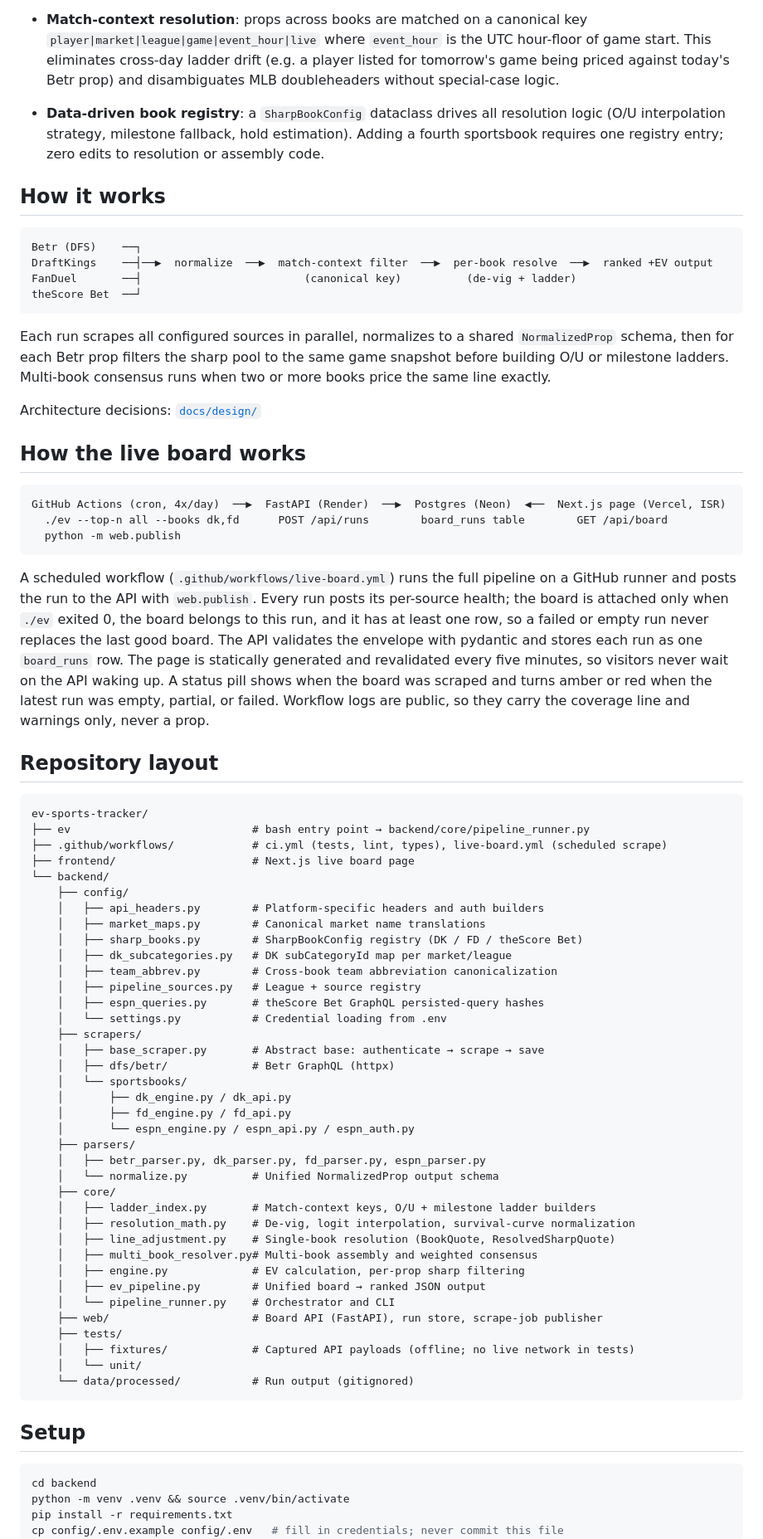
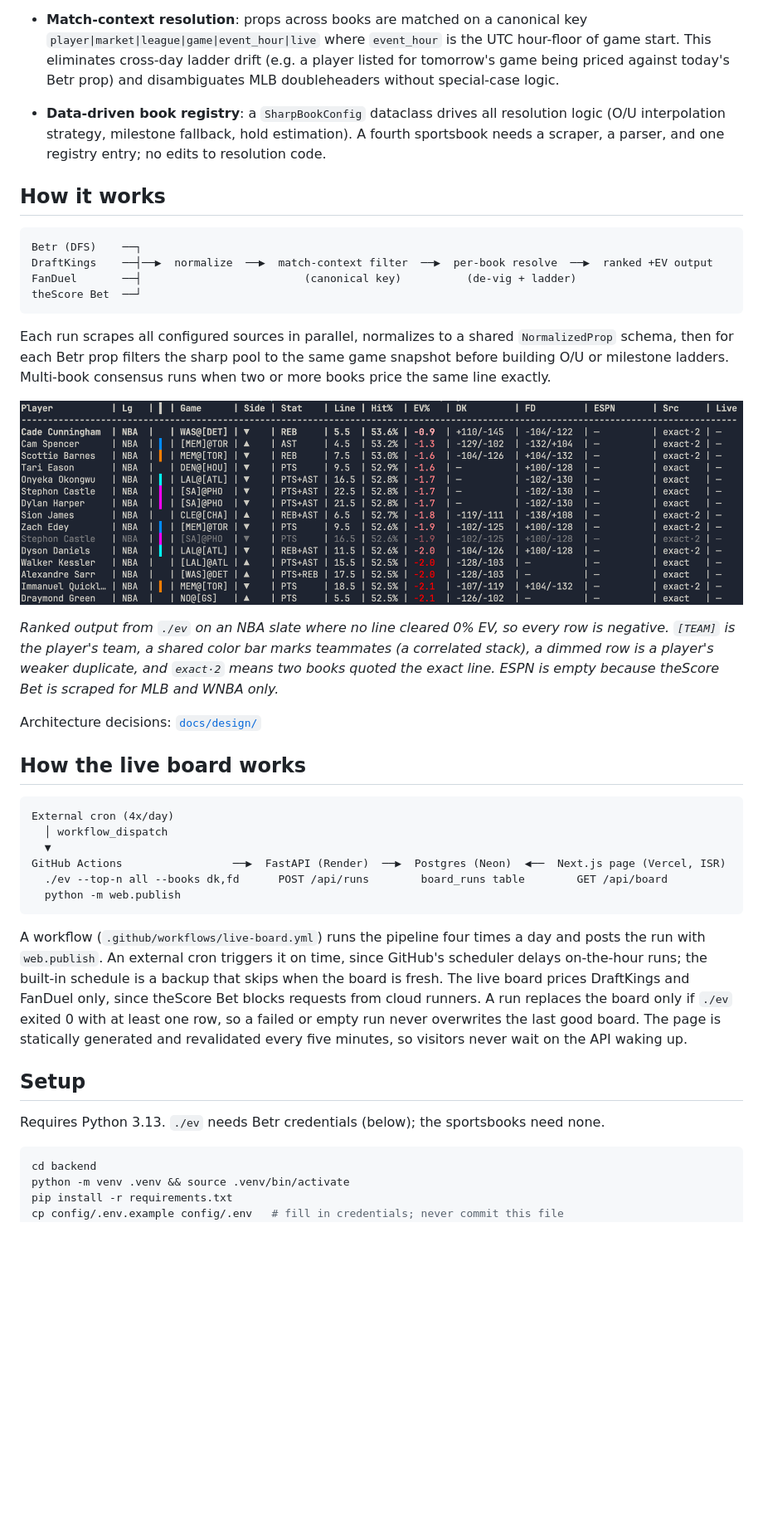
Before and after one commit to jjaydenli/ev-sports-tracker, a Markdown page: README.md, the part around one of its changes. Shown at 83% size. GitHub-like rendering; pictures changed too: docs/images/cli-ranked.png (added); blank space fills up the shorter version.

Commit message:
docs: add README screenshots and tighten copy (#31)
- Add live board and ranked CLI screenshots to the README, with a
  caption keying the CLI table so its colors and negative EV read
  without the code.
- Describe the external cron that triggers the live board workflow,
  and note the board prices DraftKings and FanDuel only, since
  theScore Bet blocks requests from cloud runners.
- Tighten the README: a pitch that covers the board, a Usage section,
  a shorter live board section and tree, and a Security note limited
  to what the repo enforces.

````diff
--- a/README.md
+++ b/README.md
@@ -14,7 +18,7 @@ Python pipeline that identifies +EV (positive expected value) player prop bets b
 
 - **Match-context resolution**: props across books are matched on a canonical key `player|market|league|game|event_hour|live` where `event_hour` is the UTC hour-floor of game start. This eliminates cross-day ladder drift (e.g. a player listed for tomorrow's game being priced against today's Betr prop) and disambiguates MLB doubleheaders without special-case logic.
 
-- **Data-driven book registry**: a `SharpBookConfig` dataclass drives all resolution logic (O/U interpolation strategy, milestone fallback, hold estimation). Adding a fourth sportsbook requires one registry entry; zero edits to resolution or assembly code.
+- **Data-driven book registry**: a `SharpBookConfig` dataclass drives all resolution logic (O/U interpolation strategy, milestone fallback, hold estimation). A fourth sportsbook needs a scraper, a parser, and one registry entry; no edits to resolution code.
 
 ## How it works
 
@@ -27,61 +31,28 @@ theScore Bet  ──┘
 
 Each run scrapes all configured sources in parallel, normalizes to a shared `NormalizedProp` schema, then for each Betr prop filters the sharp pool to the same game snapshot before building O/U or milestone ladders. Multi-book consensus runs when two or more books price the same line exactly.
 
+![Ranked output from ./ev](docs/images/cli-ranked.png)
+
+*Ranked output from `./ev` on an NBA slate where no line cleared 0% EV, so every row is negative. `[TEAM]` is the player's team, a shared color bar marks teammates (a correlated stack), a dimmed row is a player's weaker duplicate, and `exact·2` means two books quoted the exact line. ESPN is empty because theScore Bet is scraped for MLB and WNBA only.*
+
 Architecture decisions: [`docs/design/`](docs/design/)
 
 ## How the live board works
 
 ```
-GitHub Actions (cron, 4x/day)  ──▶  FastAPI (Render)  ──▶  Postgres (Neon)  ◀──  Next.js page (Vercel, ISR)
+External cron (4x/day)
+  │ workflow_dispatch
+  ▼
+GitHub Actions                 ──▶  FastAPI (Render)  ──▶  Postgres (Neon)  ◀──  Next.js page (Vercel, ISR)
   ./ev --top-n all --books dk,fd      POST /api/runs        board_runs table        GET /api/board
   python -m web.publish
 ```
 
-A scheduled workflow (`.github/workflows/live-board.yml`) runs the full pipeline on a GitHub runner and posts the run to the API with `web.publish`. Every run posts its per-source health; the board is attached only when `./ev` exited 0, the board belongs to this run, and it has at least one row, so a failed or empty run never replaces the last good board. The API validates the envelope with pydantic and stores each run as one `board_runs` row. The page is statically generated and revalidated every five minutes, so visitors never wait on the API waking up. A status pill shows when the board was scraped and turns amber or red when the latest run was empty, partial, or failed. Workflow logs are public, so they carry the coverage line and warnings only, never a prop.
-
-## Repository layout
-
-```
-ev-sports-tracker/
-├── ev                            # bash entry point → backend/core/pipeline_runner.py
-├── .github/workflows/            # ci.yml (tests, lint, types), live-board.yml (scheduled scrape)
-├── frontend/                     # Next.js live board page
-└── backend/
-    ├── config/
-    │   ├── api_headers.py        # Platform-specific headers and auth builders
-    │   ├── market_maps.py        # Canonical market name translations
-    │   ├── sharp_books.py        # SharpBookConfig registry (DK / FD / theScore Bet)
-    │   ├── dk_subcategories.py   # DK subCategoryId map per market/league
-    │   ├── team_abbrev.py        # Cross-book team abbreviation canonicalization
-    │   ├── pipeline_sources.py   # League + source registry
-    │   ├── espn_queries.py       # theScore Bet GraphQL persisted-query hashes
-    │   └── settings.py           # Credential loading from .env
-    ├── scrapers/
-    │   ├── base_scraper.py       # Abstract base: authenticate → scrape → save
-    │   ├── dfs/betr/             # Betr GraphQL (httpx)
-    │   └── sportsbooks/
-    │       ├── dk_engine.py / dk_api.py
-    │       ├── fd_engine.py / fd_api.py
-    │       └── espn_engine.py / espn_api.py / espn_auth.py
-    ├── parsers/
-    │   ├── betr_parser.py, dk_parser.py, fd_parser.py, espn_parser.py
-    │   └── normalize.py          # Unified NormalizedProp output schema
-    ├── core/
-    │   ├── ladder_index.py       # Match-context keys, O/U + milestone ladder builders
-    │   ├── resolution_math.py    # De-vig, logit interpolation, survival-curve normalization
-    │   ├── line_adjustment.py    # Single-book resolution (BookQuote, ResolvedSharpQuote)
-    │   ├── multi_book_resolver.py# Multi-book assembly and weighted consensus
-    │   ├── engine.py             # EV calculation, per-prop sharp filtering
-    │   ├── ev_pipeline.py        # Unified board → ranked JSON output
-    │   └── pipeline_runner.py    # Orchestrator and CLI
-    ├── web/                      # Board API (FastAPI), run store, scrape-job publisher
-    ├── tests/
-    │   ├── fixtures/             # Captured API payloads (offline; no live network in tests)
-    │   └── unit/
-    └── data/processed/           # Run output (gitignored)
-```
+A workflow (`.github/workflows/live-board.yml`) runs the pipeline four times a day and posts the run with `web.publish`. An external cron triggers it on time, since GitHub's scheduler delays on-the-hour runs; the built-in schedule is a backup that skips when the board is fresh. The live board prices DraftKings and FanDuel only, since theScore Bet blocks requests from cloud runners. A run replaces the board only if `./ev` exited 0 with at least one row, so a failed or empty run never overwrites the last good board. The page is statically generated and revalidated every five minutes, so visitors never wait on the API waking up.
 
 ## Setup
+
+Requires Python 3.13. `./ev` needs Betr credentials (below); the sportsbooks need none.
 
 ```bash
 cd backend
````
Also changed, not shown: other parts of README.md (+29 -6 lines), project_context.md (+1 -1 lines), docs/images/live-board.png (added).
